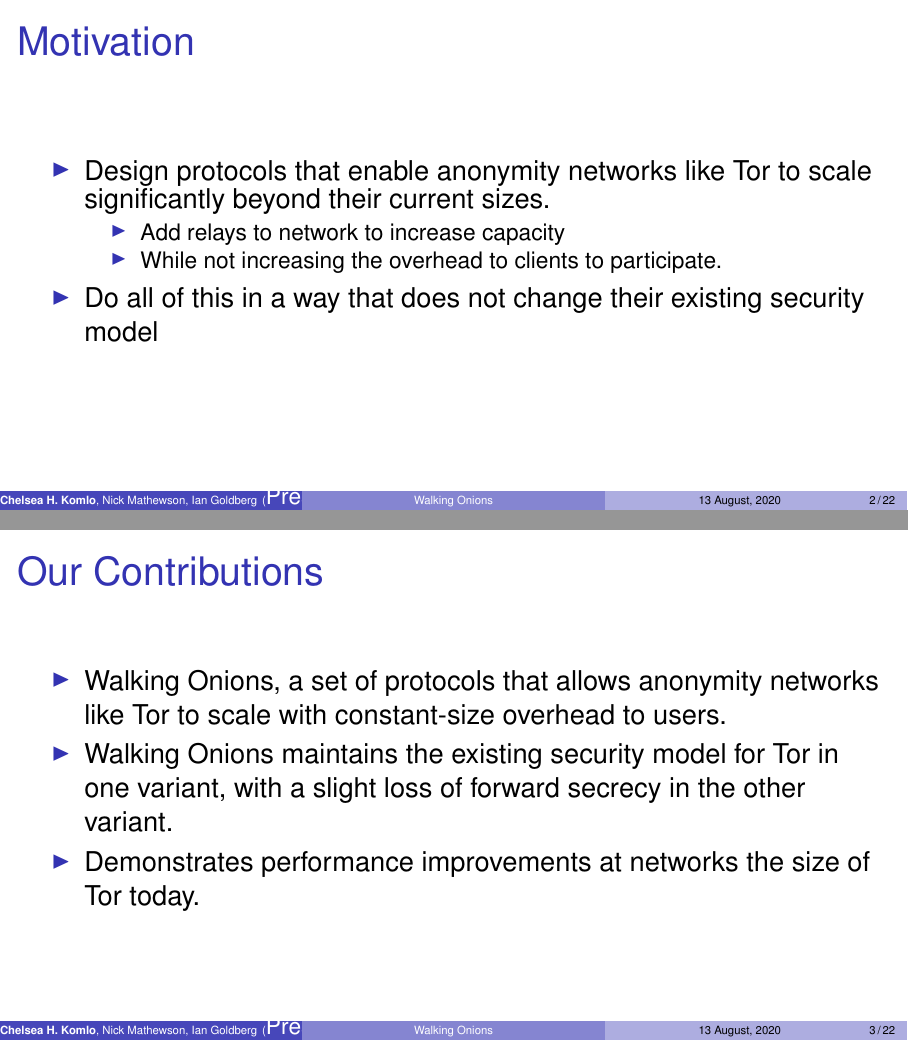
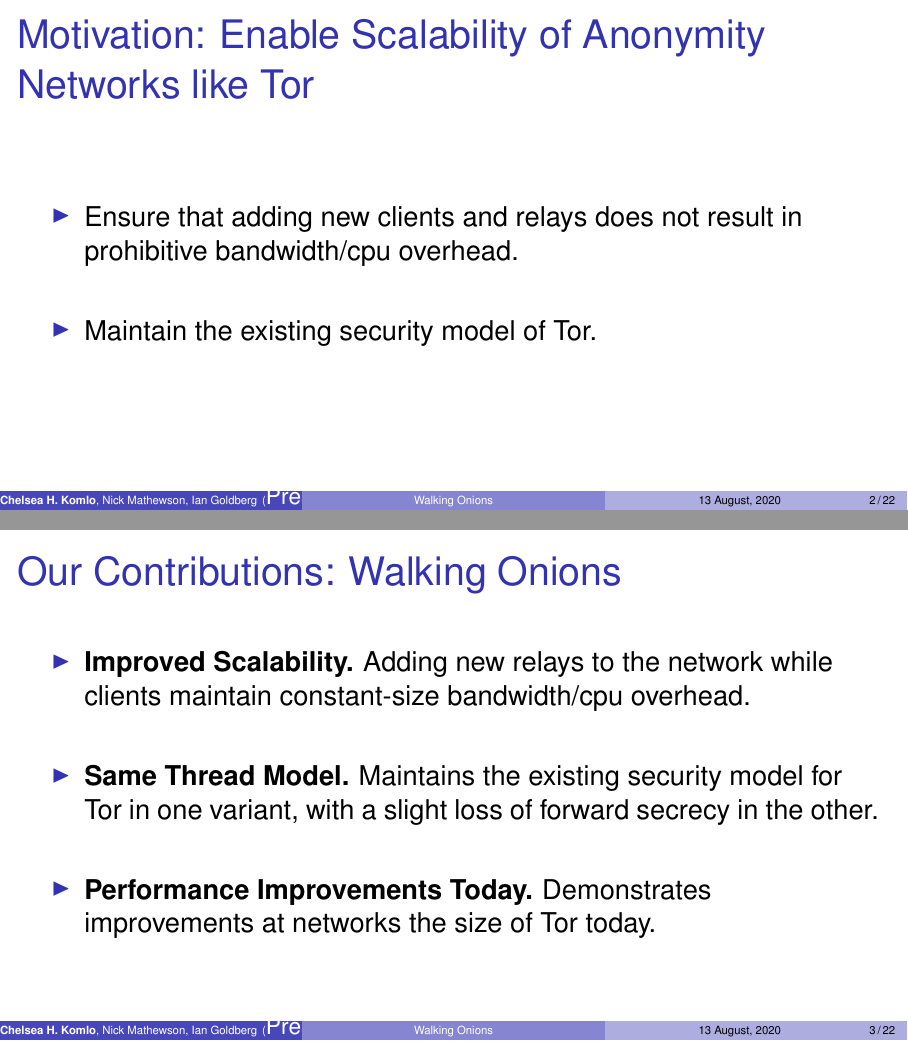
Before and after one commit to chelseakomlo/talks, LaTeX slides (2020-08-13-usenix-security-walkingonions/presentation.tex): pages 2 and 3 of 41, joined at a grey line. Compiled offline with pdfLaTeX.

Commit message:
clean up motiviations/contributions

```diff
--- a/2020-08-13-usenix-security-walkingonions/presentation.tex
+++ b/2020-08-13-usenix-security-walkingonions/presentation.tex
@@ -73,27 +73,26 @@
 
 
 \begin{frame}
-\frametitle{Motivation}
+\frametitle{Motivation: Enable Scalability of Anonymity Networks like Tor}
   \begin{itemize}
-    \item Design protocols that enable anonymity networks like Tor to scale
-      significantly beyond their current sizes.
-        \begin{itemize}
-          \item Add relays to network to increase capacity
-          \item While not increasing the overhead to clients to participate.
-        \end{itemize}
-    \item Do all of this in a way that does not change their existing security model
+    \item Ensure that adding new clients and relays
+      does not result in prohibitive bandwidth/cpu overhead.
+    \item[]~
+    \item Maintain the existing security model of Tor.
   \end{itemize}
 \end{frame}
 
 \begin{frame}
-\frametitle{Our Contributions}
+\frametitle{Our Contributions: Walking Onions}
   \begin{itemize}
-    \item Walking Onions, a set of protocols that allows anonymity networks
-      like Tor to scale with constant-size overhead to users.
-    \item Walking Onions maintains the existing security model for Tor in one
-      variant, with a slight loss of forward secrecy in the other variant.
-    \item Demonstrates performance improvements at networks the size of Tor
-      today.
+    \item \textbf{Improved Scalability.} Adding new relays to the network while
+      clients maintain constant-size bandwidth/cpu overhead.
+    \item[]~
+    \item \textbf{Same Thread Model.} Maintains the existing security model for Tor in one
+      variant, with a slight loss of forward secrecy in the other.
+    \item[]~
+    \item \textbf{Performance Improvements Today.} Demonstrates improvements at
+      networks the size of Tor today.
   \end{itemize}
 \end{frame}
 
```
